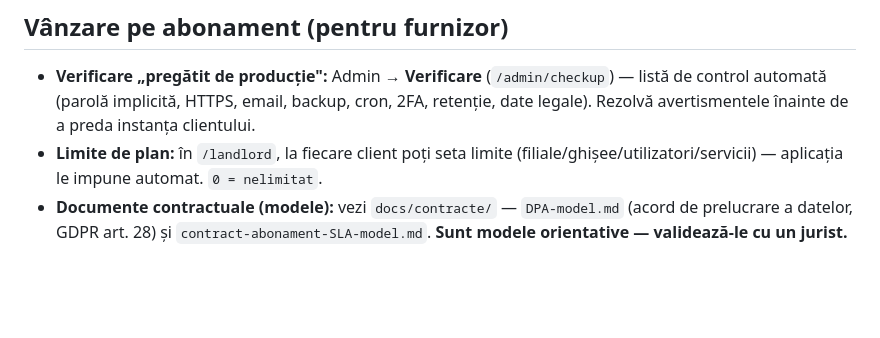
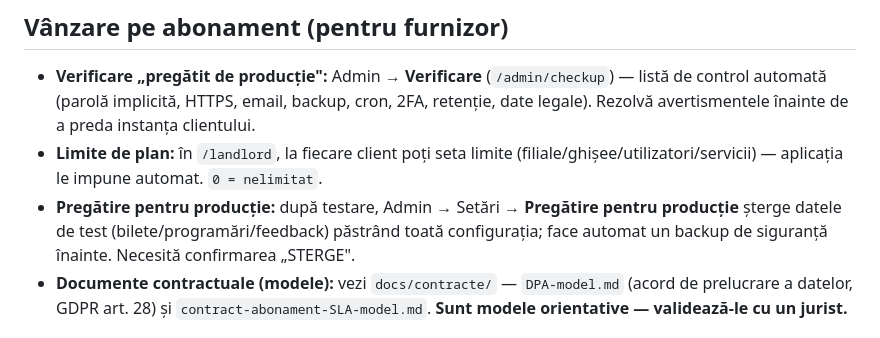
Before and after one commit to buzoianufamily/bon-de-ordine, a Markdown page: INSTALL.md, the part around the change. Drawn GitHub-style; blank space fills up the shorter version.

Commit message:
docs: documenteaza „Pregatire pentru productie" in INSTALL (onboarding furnizor)
Co-Authored-By: Claude Opus 4.8 <noreply@anthropic.com>
Claude-Session: https://claude.ai/code/session_011bZYV6BkVSYAwhNYTodE7w

```diff
--- a/INSTALL.md
+++ b/INSTALL.md
@@ -133,6 +133,7 @@ Cu o singură instalare poți deservi oricâți clienți, fiecare pe subdomeniul
 ## Vânzare pe abonament (pentru furnizor)
 - **Verificare „pregătit de producție":** Admin → **Verificare** (`/admin/checkup`) — listă de control automată (parolă implicită, HTTPS, email, backup, cron, 2FA, retenție, date legale). Rezolvă avertismentele înainte de a preda instanța clientului.
 - **Limite de plan:** în `/landlord`, la fiecare client poți seta limite (filiale/ghișee/utilizatori/servicii) — aplicația le impune automat. `0 = nelimitat`.
+- **Pregătire pentru producție:** după testare, Admin → Setări → **Pregătire pentru producție** șterge datele de test (bilete/programări/feedback) păstrând toată configurația; face automat un backup de siguranță înainte. Necesită confirmarea „STERGE".
 - **Documente contractuale (modele):** vezi `docs/contracte/` — `DPA-model.md` (acord de prelucrare a datelor, GDPR art. 28) și `contract-abonament-SLA-model.md`. **Sunt modele orientative — validează‑le cu un jurist.**
 
 ## Monitorizare & parole
```
